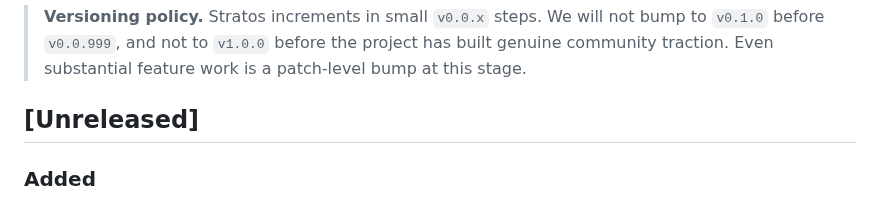
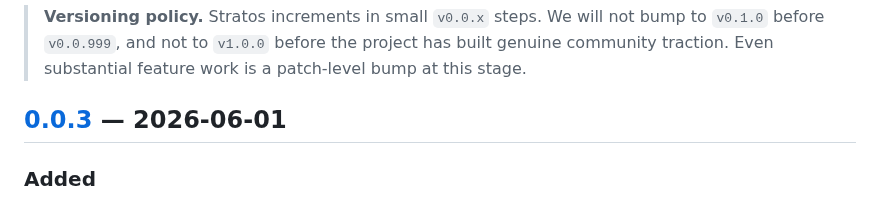
Before and after one commit to sebastienrousseau/stratos, a Markdown page: CHANGELOG.md, the part around one of its changes. GitHub-like rendering.

```diff
--- a/CHANGELOG.md
+++ b/CHANGELOG.md
@@ -10,7 +10,7 @@ and this project adheres to [Semantic Versioning 2.0.0](https://semver.org/spec/
 > the project has built genuine community traction. Even substantial
 > feature work is a patch-level bump at this stage.
 
-## [Unreleased]
+## [0.0.3] — 2026-06-01
 
 ### Added
 
```
Also changed, not shown: other parts of CHANGELOG.md (+1 -0 lines), README.md (+4 -4 lines), SECURITY.md (+2 -1 lines), docs/casts/version.gif, 8 other files.
